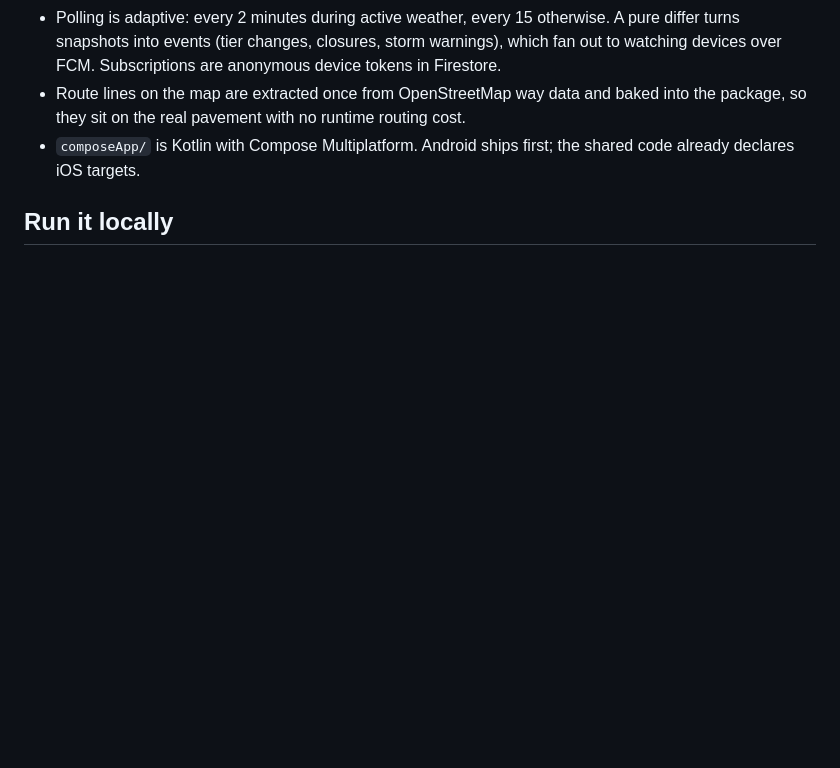
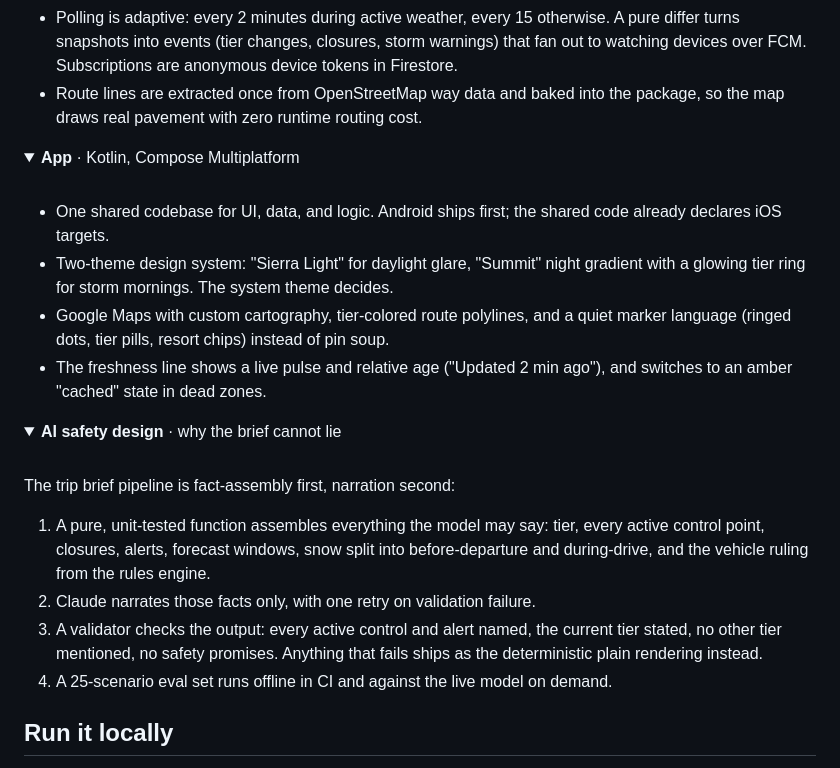
Before and after one commit to nicglazkov/chaincheck, a Markdown page: README.md, the part around one of its changes. Drawn GitHub-style; folded sections open; blank space fills up the shorter version.

```diff
--- a/README.md
+++ b/README.md
@@ -74,8 +87,40 @@ Cloud Scheduler ──▶ poll ──▶ │ differ ──▶ FCM ──▶ iOS
 - Polling is adaptive: every 2 minutes during active weather, every 15 otherwise.
   A pure differ turns snapshots into events (tier changes, closures, storm
-  warnings), which fan out to watching devices over FCM. Subscriptions are
-  anonymous device tokens in Firestore.
-- Route lines on the map are extracted once from OpenStreetMap way data and baked
-  into the package, so they sit on the real pavement with no runtime routing cost.
-- `composeApp/` is Kotlin with Compose Multiplatform. Android ships first; the
-  shared code already declares iOS targets.
+  warnings) that fan out to watching devices over FCM. Subscriptions are anonymous
+  device tokens in Firestore.
+- Route lines are extracted once from OpenStreetMap way data and baked into the
+  package, so the map draws real pavement with zero runtime routing cost.
+
+</details>
+
+<details>
+<summary><b>App</b> · Kotlin, Compose Multiplatform</summary>
+<br>
+
+- One shared codebase for UI, data, and logic. Android ships first; the shared
+  code already declares iOS targets.
+- Two-theme design system: "Sierra Light" for daylight glare, "Summit" night
+  gradient with a glowing tier ring for storm mornings. The system theme decides.
+- Google Maps with custom cartography, tier-colored route polylines, and a quiet
+  marker language (ringed dots, tier pills, resort chips) instead of pin soup.
+- The freshness line shows a live pulse and relative age ("Updated 2 min ago"),
+  and switches to an amber "cached" state in dead zones.
+
+</details>
+
+<details>
+<summary><b>AI safety design</b> · why the brief cannot lie</summary>
+<br>
+
+The trip brief pipeline is fact-assembly first, narration second:
+
+1. A pure, unit-tested function assembles everything the model may say: tier,
+   every active control point, closures, alerts, forecast windows, snow split
+   into before-departure and during-drive, and the vehicle ruling from the rules
+   engine.
+2. Claude narrates those facts only, with one retry on validation failure.
+3. A validator checks the output: every active control and alert named, the
+   current tier stated, no other tier mentioned, no safety promises. Anything
+   that fails ships as the deterministic plain rendering instead.
+4. A 25-scenario eval set runs offline in CI and against the live model on demand.
+
```
Also changed, not shown: other parts of README.md (+101 -70 lines), docs/screenshots/brief.png, docs/screenshots/guide.png, docs/screenshots/home-dark.png, docs/screenshots/home-light.png, docs/screenshots/map.png.
